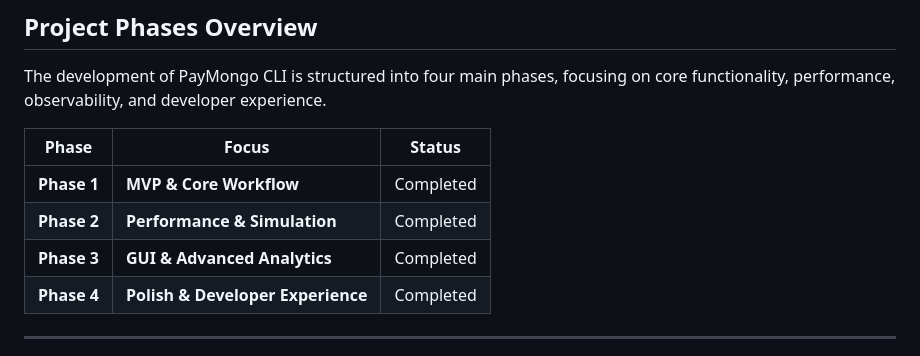
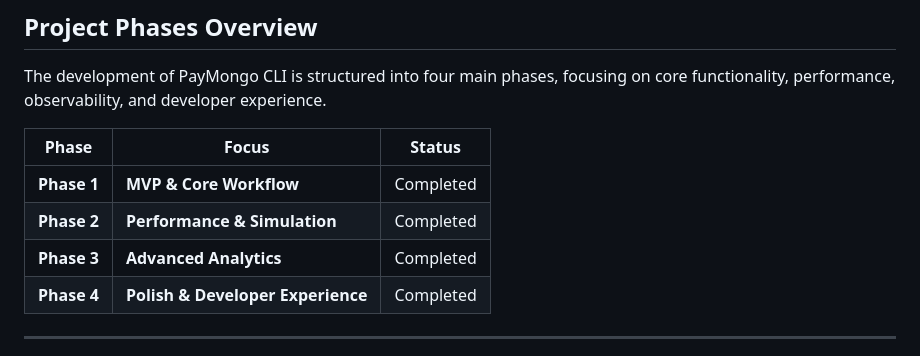
Before and after one commit to leodyversemilla07/paymongo-cli, a Markdown page: ROADMAP.md, the part around the change. GitHub-like rendering.

```diff
--- a/ROADMAP.md
+++ b/ROADMAP.md
@@ -12,7 +12,7 @@ The development of PayMongo CLI is structured into four main phases, focusing on
 | ----------- | ----------------------------- | --------- |
 | **Phase 1** | **MVP & Core Workflow**       | Completed |
 | **Phase 2** | **Performance & Simulation**  | Completed |
-| **Phase 3** | **GUI & Advanced Analytics**  | Completed |
+| **Phase 3** | **Advanced Analytics**        | Completed |
 | **Phase 4** | **Polish & Developer Experience** | Completed |
 
 ---
```
Also changed, not shown: TESTING.md (+1 -14 lines), USER_GUIDE.md (+0 -1 lines).
